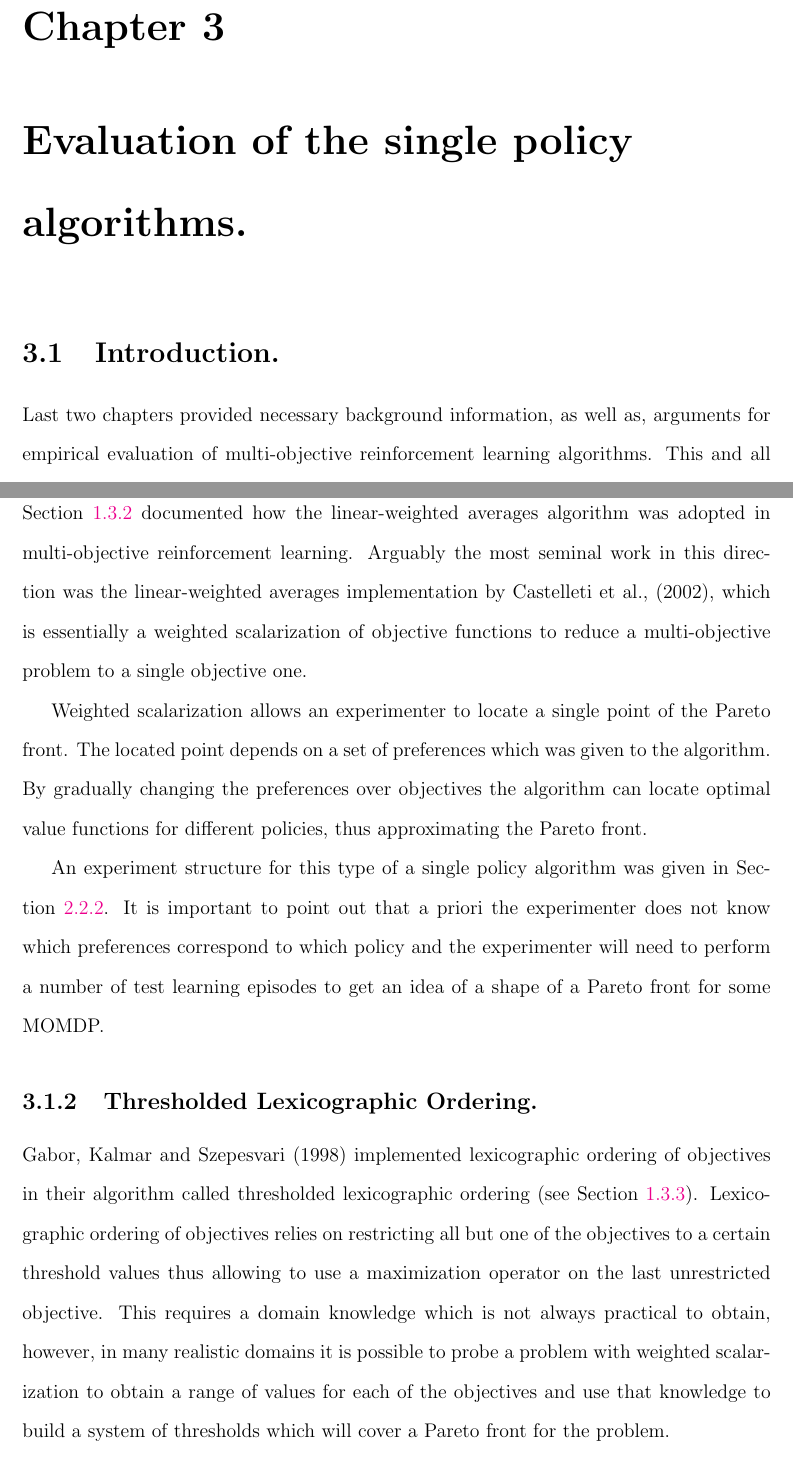
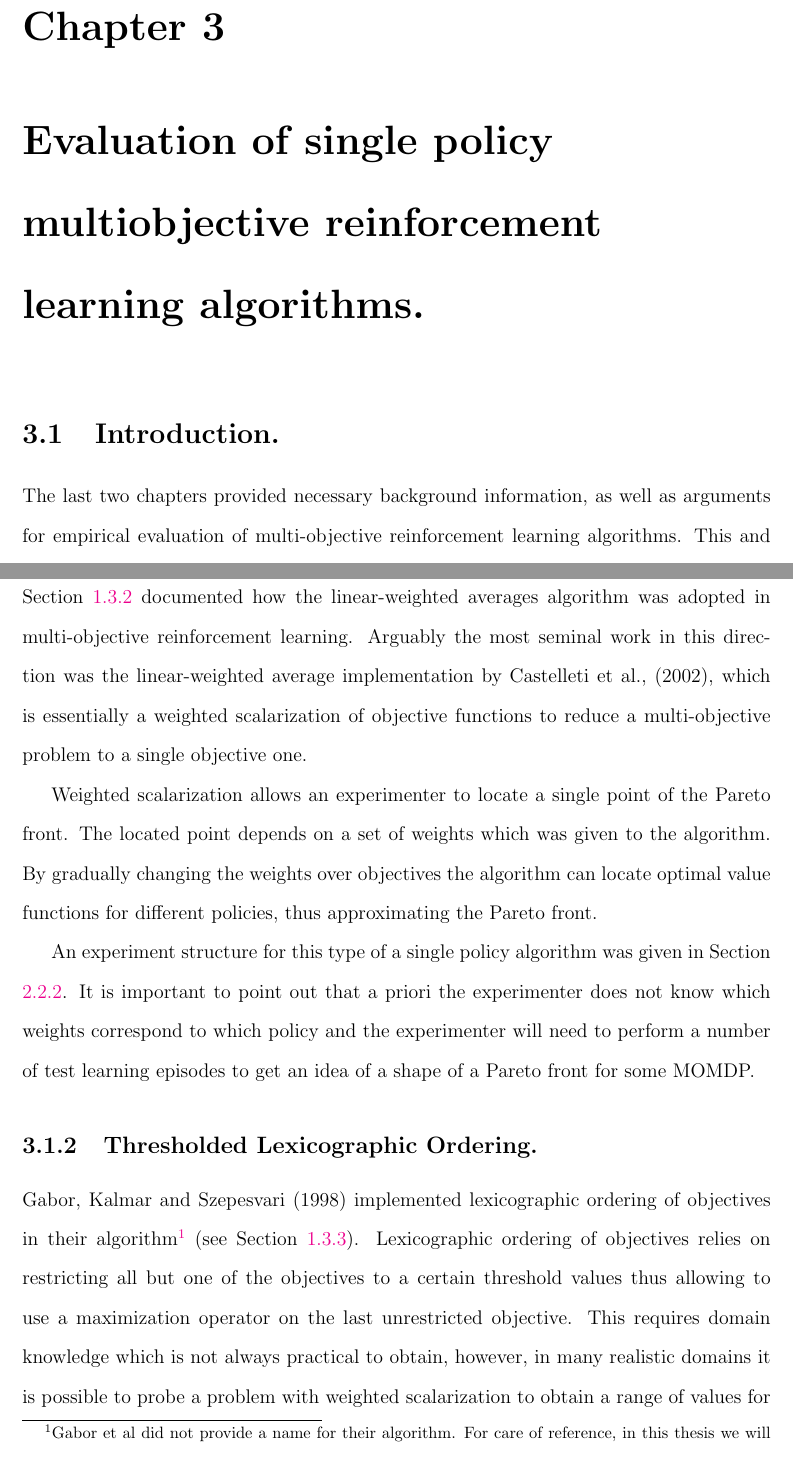
Before and after one commit to rusashi/thesis, a LaTeX thesis (phd_thesis.tex, which reads single-policy.tex): two parts of pages 63 and 64 of 75, joined at a grey line, cut so that both start at the same text. Compiled offline with pdfLaTeX.

Commit message:
29Aug2014

```diff
--- a/single-policy.tex
+++ b/single-policy.tex
@@ -1,5 +1,5 @@
-\chapter{Evaluation of the single policy algorithms.}
+\chapter{Evaluation of single policy multiobjective reinforcement learning algorithms.}
 
 \section{Introduction.}
-Last two chapters provided necessary background information, as well as, arguments for empirical evaluation of multi-objective reinforcement learning algorithms. This and all following chapters will be concentrating on an empirical analysis of different groups of algorithms. This chapter will focus on single policy algorithms. That is, algorithms which upon completion will produce an optimal value function for one policy. Two of the most common approaches are based on the well-established techniques from the multiobjective optimization: linear-weighted averages and lexicographic ordering (see Section \ref{sec:Selecting-a-solution-in-the-Pareto-Front} for explanation of both techniques).
+The last two chapters provided necessary background information, as well as arguments for empirical evaluation of multi-objective reinforcement learning algorithms. This and all following chapters will be concentrating on an empirical analysis of different groups of algorithms. This chapter will focus on single policy algorithms. That is, algorithms which upon completion will produce an optimal value function for one policy. Two of the most common approaches are based on the well-established techniques from the multiobjective optimization: linear-weighted averages and lexicographic ordering (see Section \ref{sec:Selecting-a-solution-in-the-Pareto-Front} for explanation of both techniques).
 
@@ -7,13 +7,13 @@ It is impossible to say which approach is better, rather like two non-dominated
 
 \subsection{Weighted Scalarization.}
-Section \ref{sec:linear-temporal-difference-learning} documented how the linear-weighted averages algorithm was adopted in multi-objective reinforcement learning. Arguably the most seminal work in this direction was the linear-weighted averages implementation by Castelleti et al., (2002\nocite{castelletti2002reinforcement}), which is essentially a weighted scalarization of objective functions to reduce a multi-objective problem to a single objective one.
+Section \ref{sec:linear-temporal-difference-learning} documented how the linear-weighted averages algorithm was adopted in multi-objective reinforcement learning. Arguably the most seminal work in this direction was the linear-weighted average implementation by Castelleti et al., (2002\nocite{castelletti2002reinforcement}), which is essentially a weighted scalarization of objective functions to reduce a multi-objective problem to a single objective one.
 
-Weighted scalarization allows an experimenter to locate a single point of the Pareto front. The located point depends on a set of preferences which was given to the algorithm. By gradually changing the preferences over objectives the algorithm can locate optimal value functions for different policies, thus approximating the Pareto front.
+Weighted scalarization allows an experimenter to locate a single point of the Pareto front. The located point depends on a set of weights which was given to the algorithm. By gradually changing the weights over objectives the algorithm can locate optimal value functions for different policies, thus approximating the Pareto front.
 
-An experiment structure for this type of a single policy algorithm was given in Section \ref{sec:experiment-structure}. It is important to point out that a priori the experimenter does not know which preferences correspond to which policy and the experimenter will need to perform a number of test learning episodes to get an idea of a shape of a Pareto front for some MOMDP.
+An experiment structure for this type of a single policy algorithm was given in Section \ref{sec:experiment-structure}. It is important to point out that a priori the experimenter does not know which weights correspond to which policy and the experimenter will need to perform a number of test learning episodes to get an idea of a shape of a Pareto front for some MOMDP.
 
 \subsection{Thresholded Lexicographic Ordering.}
-Gabor, Kalmar and Szepesvari (1998)\nocite{gabor1998multi} implemented lexicographic ordering of objectives in their algorithm called thresholded lexicographic ordering (see Section \ref{sec:non-linear-temporal-difference-learning}). Lexicographic ordering of objectives relies on restricting all but one of the objectives to a certain threshold values thus allowing to use a maximization operator on the last unrestricted objective. This requires a domain knowledge which is not always practical to obtain, however, in many realistic domains it is possible to probe a problem with weighted scalarization to obtain a range of values for each of the objectives and use that knowledge to build a system of thresholds which will cover a Pareto front for the problem.
+Gabor, Kalmar and Szepesvari (1998)\nocite{gabor1998multi} implemented lexicographic ordering of objectives in their algorithm$\footnote{Gabor et al did not provide a name for their algorithm. For care of reference, in this thesis we will adopt the Thresholded Lexicographic Ordering (TLO) name as used by Vamplewet al.}$ (see Section \ref{sec:non-linear-temporal-difference-learning}). Lexicographic ordering of objectives relies on restricting all but one of the objectives to a certain threshold values thus allowing to use a maximization operator on the last unrestricted objective. This requires domain knowledge which is not always practical to obtain, however, in many realistic domains it is possible to probe a problem with weighted scalarization to obtain a range of values for each of the objectives and use that knowledge to build a system of thresholds which will cover a Pareto front for the problem.
 \begin{figure}[ht]
 \centering
 \includegraphics[scale=0.6]{exampleMDPOneMarkedPolicy.png}
```
Also changed, not shown: phd_thesis.pdf, single-policy.tex (2 more changed lines), 10 other files.
